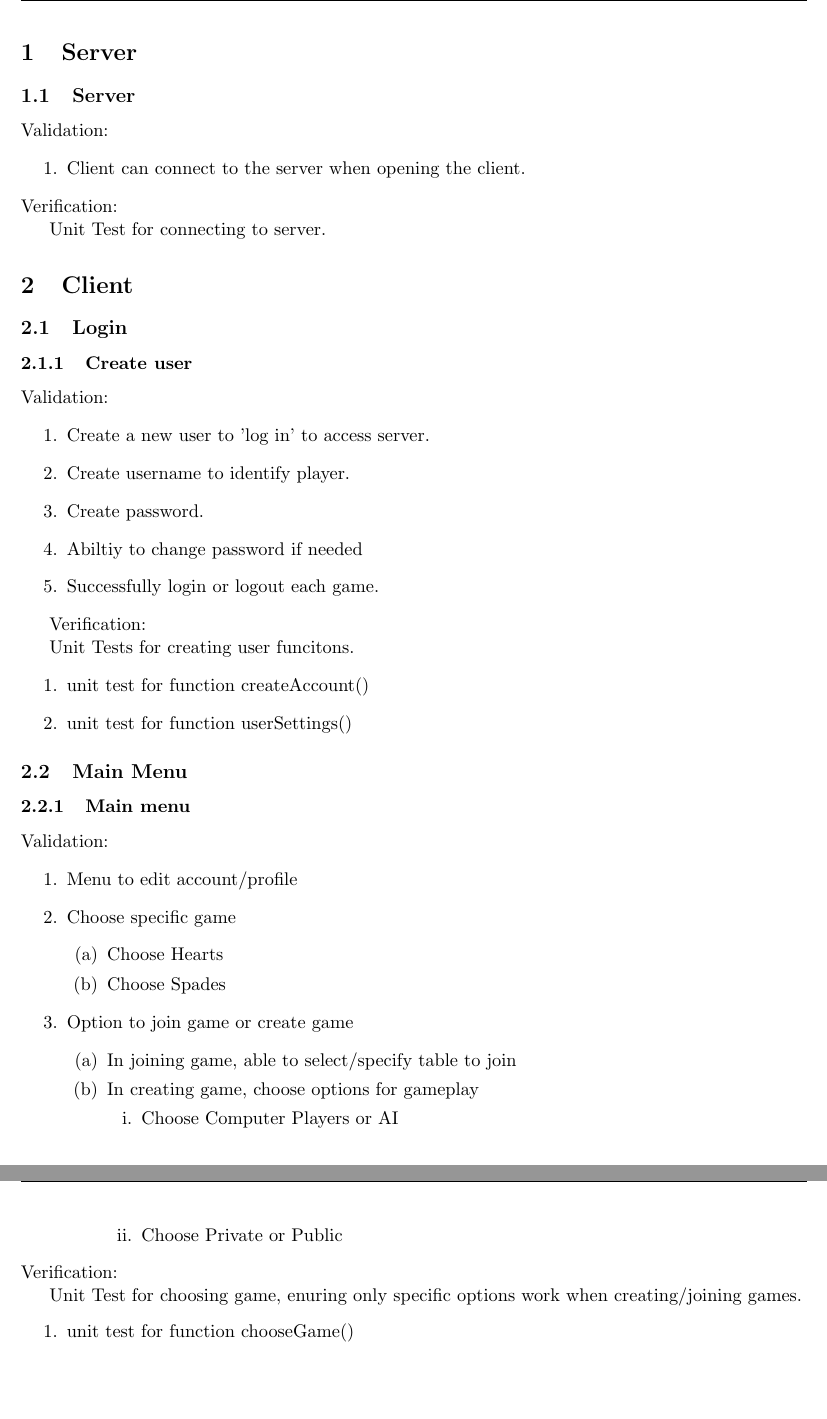
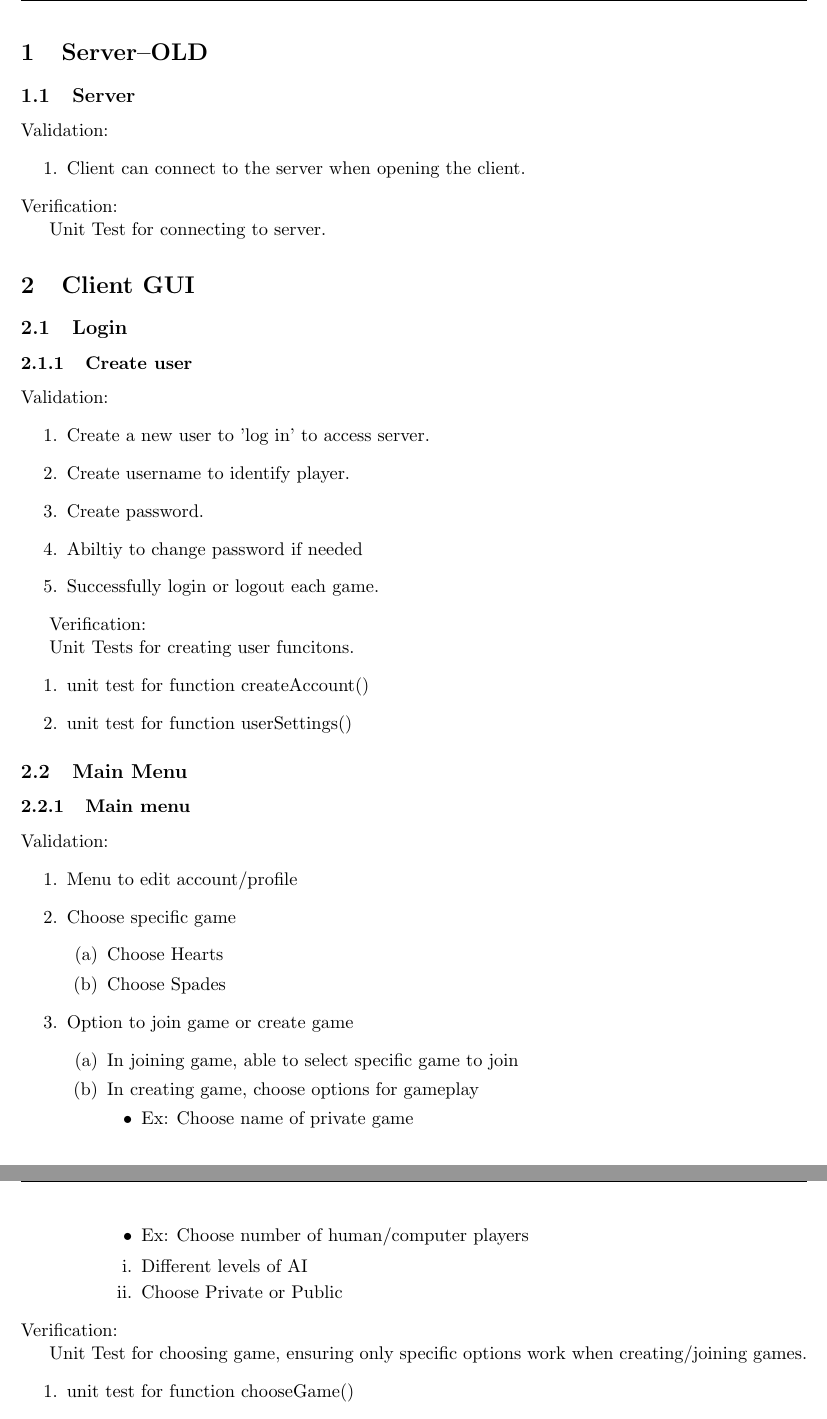
Before and after one commit to trevorjewkes/Kronos, a LaTeX document (Documents/Acceptance_Test_Procedures/Acceptance Test Procedures.tex): two parts of pages 2 and 3 of 4, joined at a grey line, cut at the place of the change, the shorter picture padded with empty space. The pictures show the PDF file Documents/Acceptance_Test_Procedures/Acceptance Test Procedures.pdf that the author committed with the source.

Commit message:
update atp

```diff
--- a/Documents/Acceptance_Test_Procedures/Acceptance Test Procedures.tex
+++ b/Documents/Acceptance_Test_Procedures/Acceptance Test Procedures.tex
@@ -38,8 +40,12 @@
 
 		Unit Test for connecting to server.
 
+	%\section{Hearts}
+% --------------------------------------------------------------
+%			DO WE HAVE CLIENT UNTI TESTS???
+% --------------------------------------------------------------
 
-	\section{Client}
+	\section{Client GUI}
 
 		\subsection{Login}
 			\subsubsection{Create user}
@@ -72,17 +75,21 @@
 					\end{enumerate}
 					\item Option to join game or create game
 					\begin{enumerate}
-						 \item In joining game, able to select/specify table to join
+						 \item In joining game, able to select specific game to join
 						 \item In creating game, choose options for gameplay
+						 	\begin{itemize}
+						 		\item Ex: Choose name of private game
+								\item Ex: Choose number of human/computer players
+						 	\end{itemize}
 						 \begin{enumerate}
-						 	\item Choose Computer Players or AI
-						 	\item Choose Private or Public
+						 	\item Different levels of AI
+							\item Choose Private or Public
 						 \end{enumerate}
 					\end{enumerate}
 				\end{enumerate}
 			Verification:
 
-			Unit Test for choosing game, enuring only specific options work when creating/joining games.
+			Unit Test for choosing game, ensuring only specific options work when creating/joining games.
 			\begin{enumerate}
 				\item unit test for function chooseGame()
 				\item unit test for function gameOptions()
```
Also changed, not shown: Documents/Acceptance_Test_Procedures/Acceptance Test Procedures.pdf, Documents/Acceptance_Test_Procedures/Acceptance Test Procedures.tex (17 more changed lines), 2 other files.
